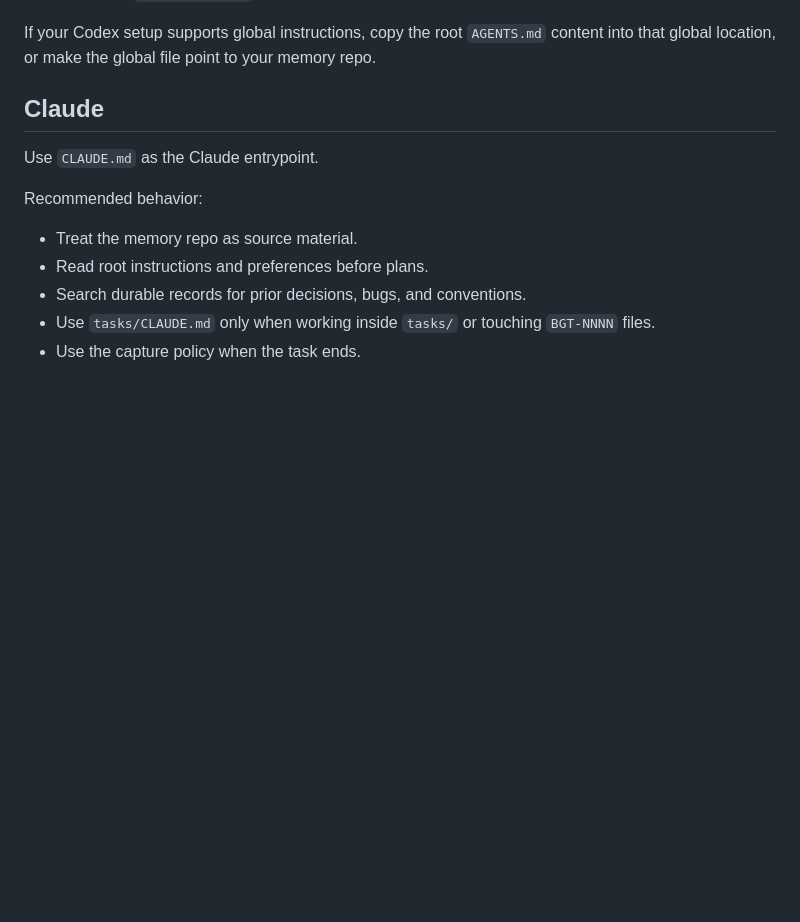
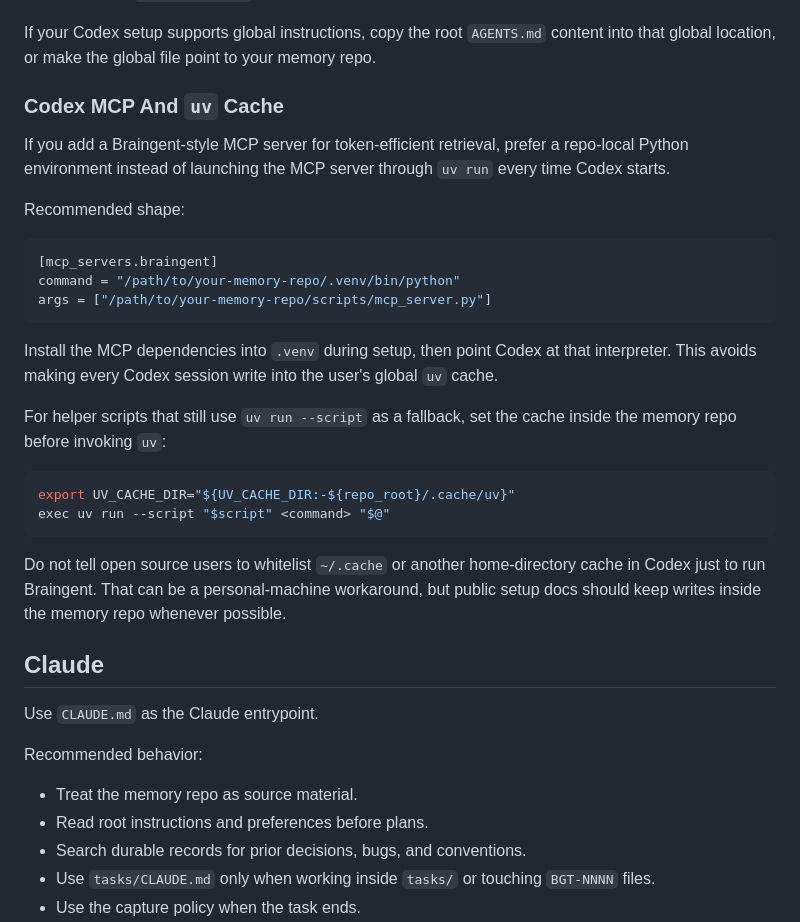
Before and after one commit to thedoublejay/braingent-manifesto, a Markdown page: AGENT-INTEGRATION.md, the part around the change. Drawn GitHub-style; blank space fills up the shorter version.

Commit message:
docs: document Codex uv cache setup

````diff
--- a/AGENT-INTEGRATION.md
+++ b/AGENT-INTEGRATION.md
@@ -26,6 +26,37 @@ Recommended behavior:
 - Never add `Co-Authored-By` trailers unless you explicitly want them.
 
 If your Codex setup supports global instructions, copy the root `AGENTS.md` content into that global location, or make the global file point to your memory repo.
+
+### Codex MCP And `uv` Cache
+
+If you add a Braingent-style MCP server for token-efficient retrieval, prefer a
+repo-local Python environment instead of launching the MCP server through
+`uv run` every time Codex starts.
+
+Recommended shape:
+
+```toml
+[mcp_servers.braingent]
+command = "/path/to/your-memory-repo/.venv/bin/python"
+args = ["/path/to/your-memory-repo/scripts/mcp_server.py"]
+```
+
+Install the MCP dependencies into `.venv` during setup, then point Codex at that
+interpreter. This avoids making every Codex session write into the user's global
+`uv` cache.
+
+For helper scripts that still use `uv run --script` as a fallback, set the cache
+inside the memory repo before invoking `uv`:
+
+```sh
+export UV_CACHE_DIR="${UV_CACHE_DIR:-${repo_root}/.cache/uv}"
+exec uv run --script "$script" <command> "$@"
+```
+
+Do not tell open source users to whitelist `~/.cache` or another home-directory
+cache in Codex just to run Braingent. That can be a personal-machine workaround,
+but public setup docs should keep writes inside the memory repo whenever
+possible.
 
 ## Claude
 
````
Also changed, not shown: FAQ.md (+12 -0 lines).
